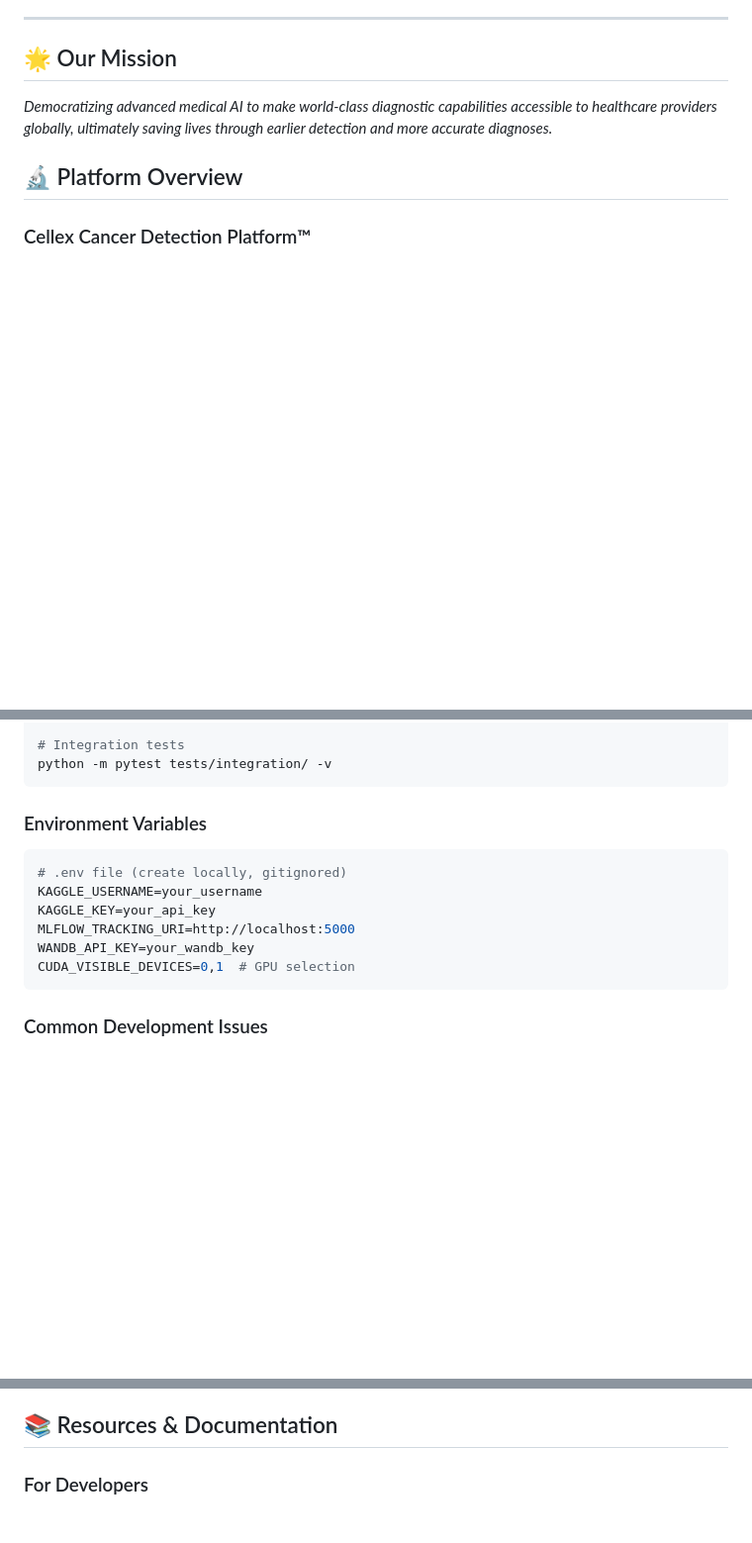
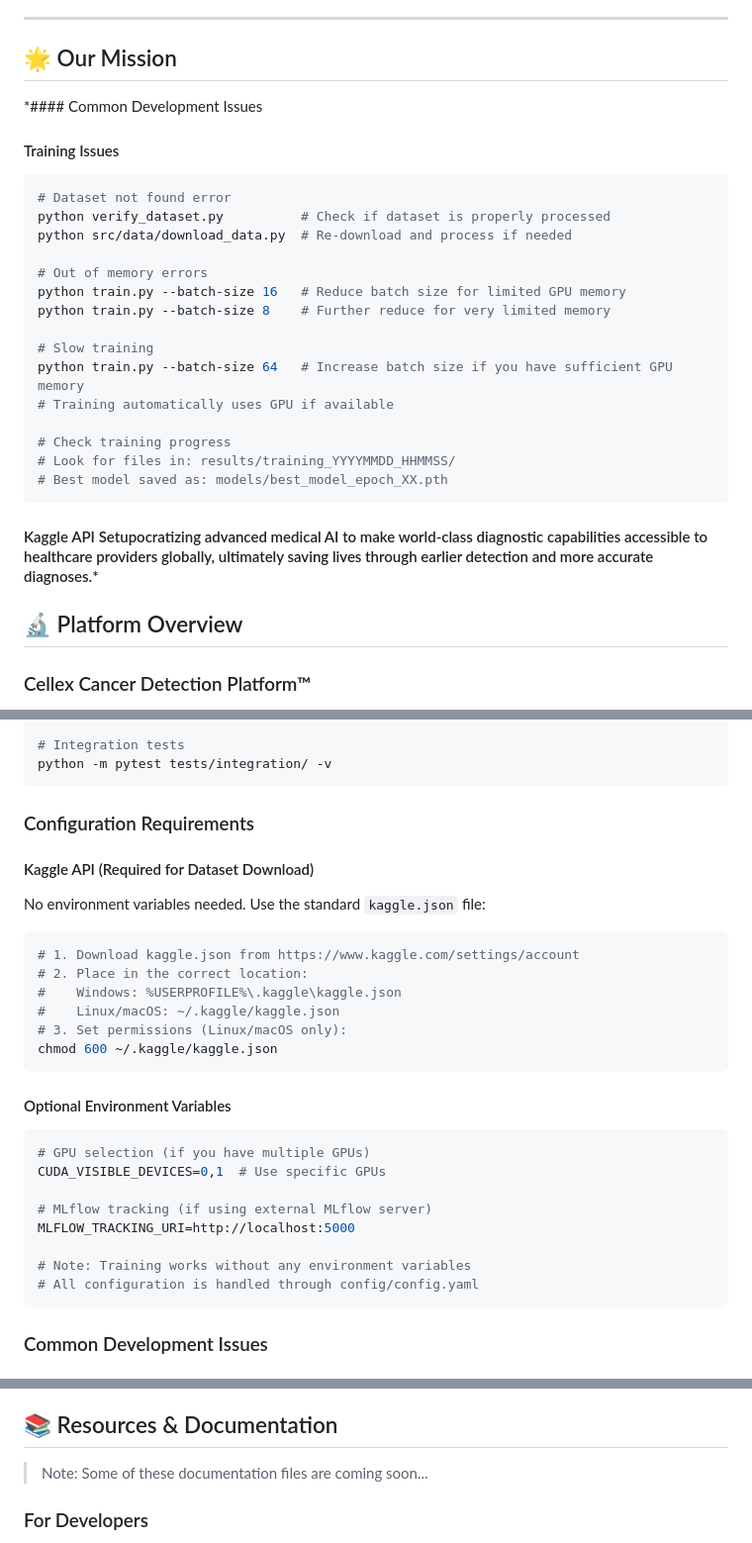
Before and after one commit to juliuspleunes4/Cellex, a Markdown page: README.md, 3 parts joined by grey strips. Shown at 99% size. Drawn GitHub-style; blank space fills up the shorter version.

````diff
--- a/README.md
+++ b/README.md
@@ -8,7 +8,28 @@
 
 ## 🌟 Our Mission
 
-*Democratizing advanced medical AI to make world-class diagnostic capabilities accessible to healthcare providers globally, ultimately saving lives through earlier detection and more accurate diagnoses.*
+*#### Common Development Issues
+
+#### Training Issues
+```bash
+# Dataset not found error
+python verify_dataset.py          # Check if dataset is properly processed
+python src/data/download_data.py  # Re-download and process if needed
+
+# Out of memory errors
+python train.py --batch-size 16   # Reduce batch size for limited GPU memory
+python train.py --batch-size 8    # Further reduce for very limited memory
+
+# Slow training
+python train.py --batch-size 64   # Increase batch size if you have sufficient GPU memory
+# Training automatically uses GPU if available
+
+# Check training progress
+# Look for files in: results/training_YYYYMMDD_HHMMSS/
+# Best model saved as: models/best_model_epoch_XX.pth
+```
+
+#### Kaggle API Setupocratizing advanced medical AI to make world-class diagnostic capabilities accessible to healthcare providers globally, ultimately saving lives through earlier detection and more accurate diagnoses.*
 
 ## 🔬 Platform Overview
 
@@ -368,15 +445,30 @@ python -m pytest --cov=src tests/
 python -m pytest tests/integration/ -v
 ```
 
-### Environment Variables
+### Configuration Requirements
+
+#### Kaggle API (Required for Dataset Download)
+No environment variables needed. Use the standard `kaggle.json` file:
 
 ```bash
-# .env file (create locally, gitignored)
-KAGGLE_USERNAME=your_username
-KAGGLE_KEY=your_api_key
+# 1. Download kaggle.json from https://www.kaggle.com/settings/account
+# 2. Place in the correct location:
+#    Windows: %USERPROFILE%\.kaggle\kaggle.json
+#    Linux/macOS: ~/.kaggle/kaggle.json
+# 3. Set permissions (Linux/macOS only):
+chmod 600 ~/.kaggle/kaggle.json
+```
+
+#### Optional Environment Variables
+```bash
+# GPU selection (if you have multiple GPUs)
+CUDA_VISIBLE_DEVICES=0,1  # Use specific GPUs
+
+# MLflow tracking (if using external MLflow server)
 MLFLOW_TRACKING_URI=http://localhost:5000
-WANDB_API_KEY=your_wandb_key
-CUDA_VISIBLE_DEVICES=0,1  # GPU selection
+
+# Note: Training works without any environment variables
+# All configuration is handled through config/config.yaml
 ```
 
 ### Common Development Issues
@@ -524,6 +616,8 @@ Cellex Platform/
 
 ## 📚 Resources & Documentation
 
+> Note: Some of these documentation files are coming soon...
+
 ### For Developers
 - **[API Documentation](docs/api/)** - Complete REST API reference
 - **[SDK Libraries](docs/sdk/)** - Python, R, and MATLAB integrations
````
Also changed, not shown: other parts of README.md (+56 -2 lines).
